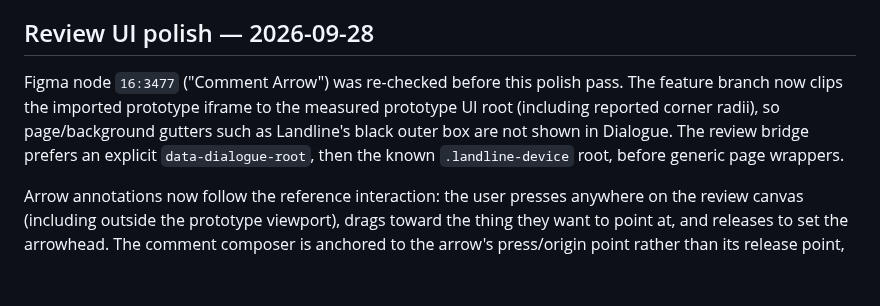
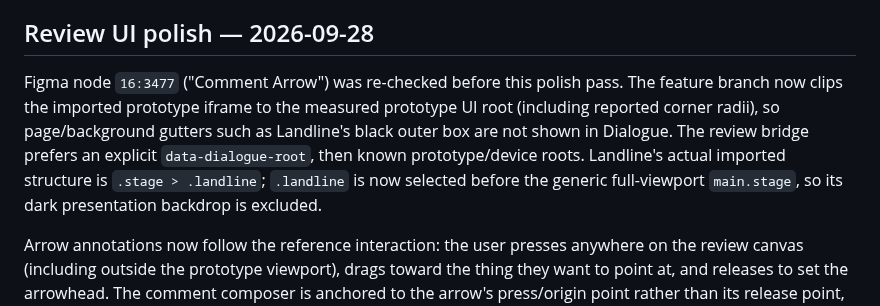
Before and after one commit to mattatgit/dialogue, a Markdown page: docs/CURRENT.md, the part around the change. Rendered like a GitHub page; blank space fills up the shorter version.

Commit message:
docs: record corrected Landline device root

```diff
--- a/docs/CURRENT.md
+++ b/docs/CURRENT.md
@@ -4,7 +4,7 @@ This is the concise continuity record for active Dialogue work. Update it whenev
 
 ## Review UI polish — 2026-09-28
 
-Figma node `16:3477` ("Comment Arrow") was re-checked before this polish pass. The feature branch now clips the imported prototype iframe to the measured prototype UI root (including reported corner radii), so page/background gutters such as Landline's black outer box are not shown in Dialogue. The review bridge prefers an explicit `data-dialogue-root`, then the known `.landline-device` root, before generic page wrappers.
+Figma node `16:3477` ("Comment Arrow") was re-checked before this polish pass. The feature branch now clips the imported prototype iframe to the measured prototype UI root (including reported corner radii), so page/background gutters such as Landline's black outer box are not shown in Dialogue. The review bridge prefers an explicit `data-dialogue-root`, then known prototype/device roots. Landline's actual imported structure is `.stage > .landline`; `.landline` is now selected before the generic full-viewport `main.stage`, so its dark presentation backdrop is excluded.
 
 Arrow annotations now follow the reference interaction: the user presses anywhere on the review canvas (including outside the prototype viewport), drags toward the thing they want to point at, and releases to set the arrowhead. The comment composer is anchored to the arrow's press/origin point rather than its release point, with a red terminal ball at the connection point. Arrow coordinates remain relative to the prototype viewport and may be outside its bounds, so they track the prototype when it recentres.
 
```
